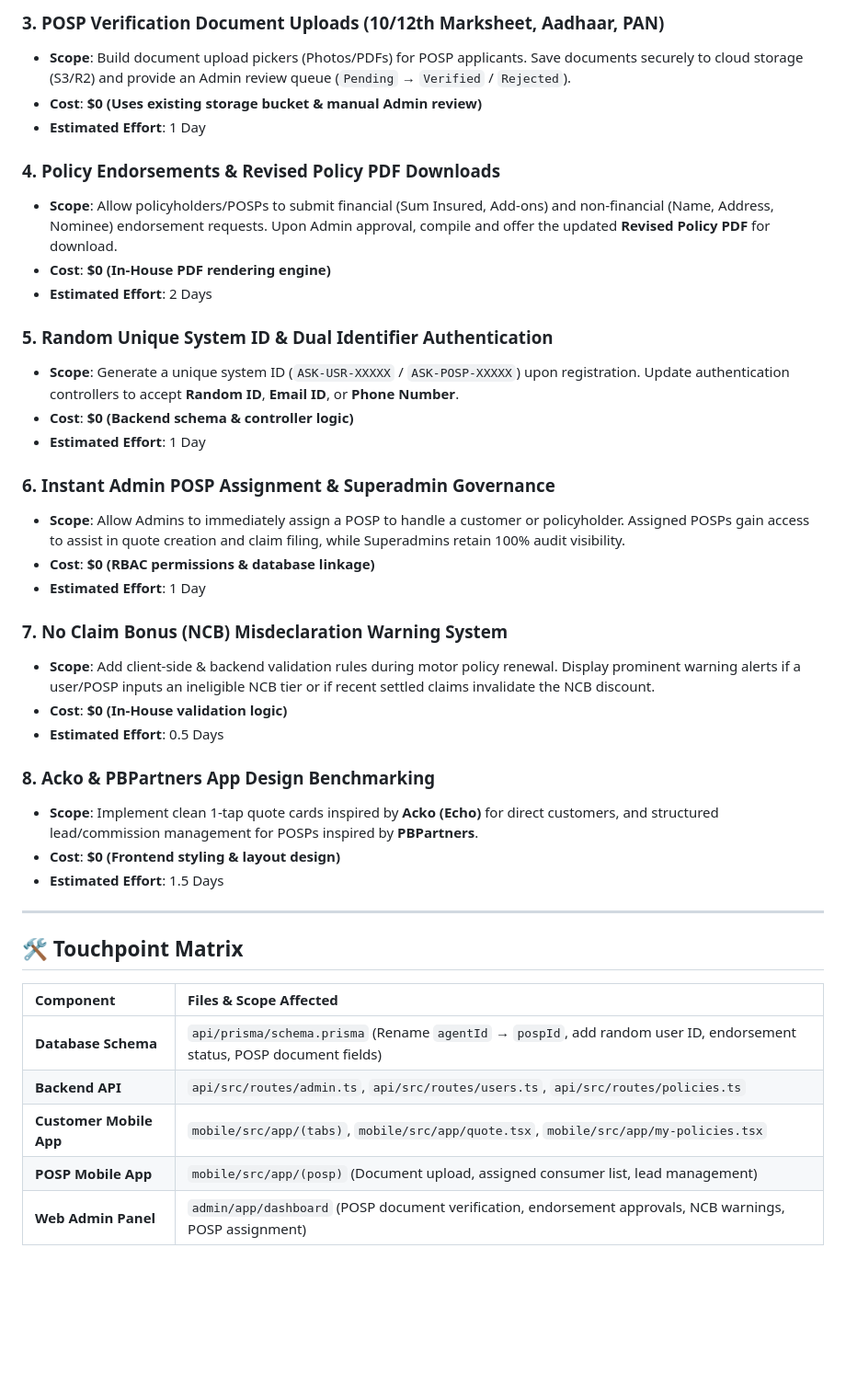
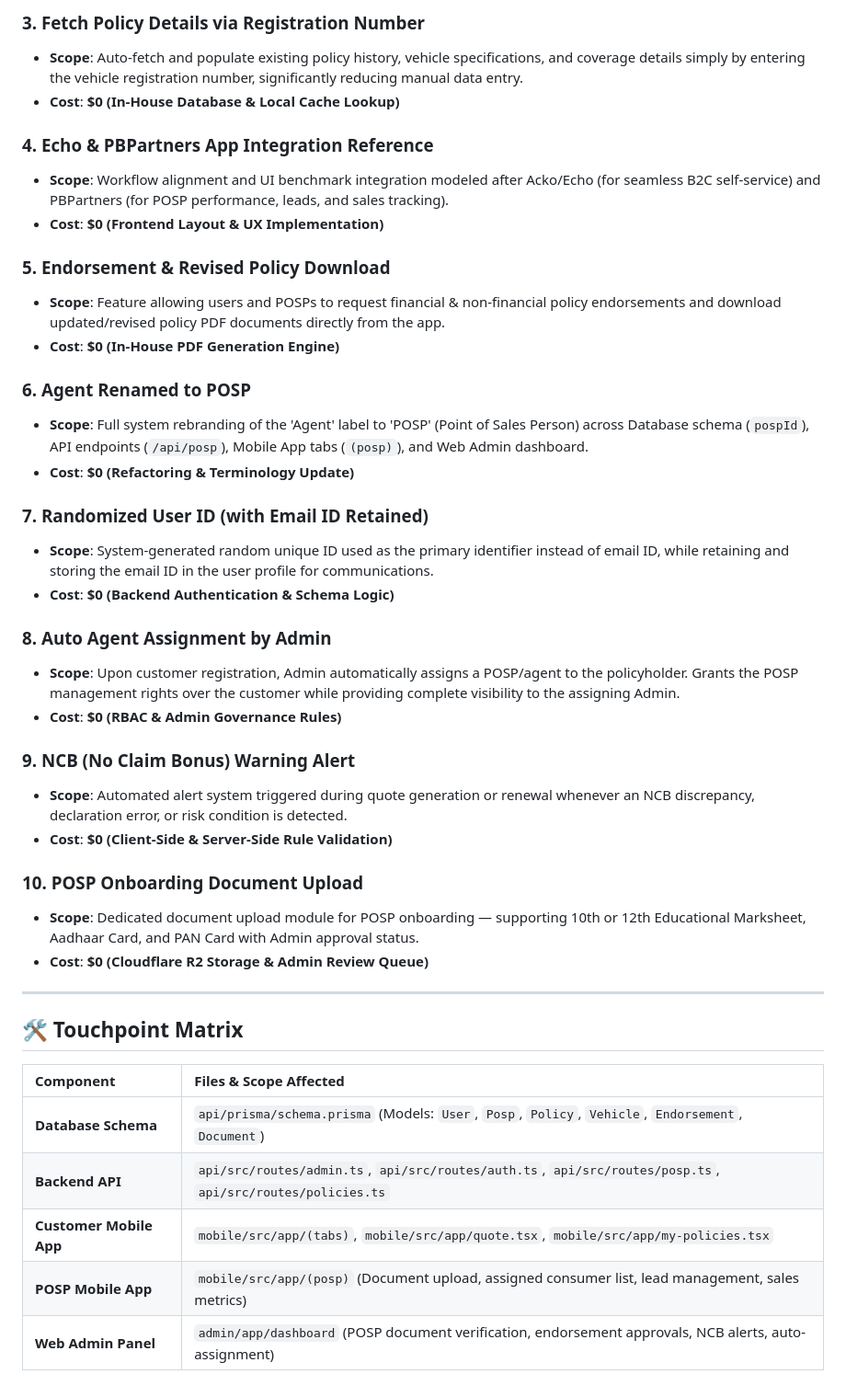
Before and after one commit to AkkhilCodingHub/ask-insurance, a Markdown page: feature.md, the part around one of its changes. Shown at 92% size. GitHub-like rendering; blank space fills up the shorter version.

```diff
--- a/feature.md
+++ b/feature.md
@@ -32,33 +48,35 @@ This document contains the finalized, zero-external-cost feature specification a
 
-### 3. POSP Verification Document Uploads (10/12th Marksheet, Aadhaar, PAN)
-* **Scope**: Build document upload pickers (Photos/PDFs) for POSP applicants. Save documents securely to cloud storage (S3/R2) and provide an Admin review queue (`Pending` → `Verified` / `Rejected`).
-* **Cost**: **$0 (Uses existing storage bucket & manual Admin review)**
-* **Estimated Effort**: 1 Day
+### 3. Fetch Policy Details via Registration Number
+* **Scope**: Auto-fetch and populate existing policy history, vehicle specifications, and coverage details simply by entering the vehicle registration number, significantly reducing manual data entry.
+* **Cost**: **$0 (In-House Database & Local Cache Lookup)**
 
-### 4. Policy Endorsements & Revised Policy PDF Downloads
-* **Scope**: Allow policyholders/POSPs to submit financial (Sum Insured, Add-ons) and non-financial (Name, Address, Nominee) endorsement requests. Upon Admin approval, compile and offer the updated **Revised Policy PDF** for download.
-* **Cost**: **$0 (In-House PDF rendering engine)**
-* **Estimated Effort**: 2 Days
+### 4. Echo & PBPartners App Integration Reference
+* **Scope**: Workflow alignment and UI benchmark integration modeled after Acko/Echo (for seamless B2C self-service) and PBPartners (for POSP performance, leads, and sales tracking).
+* **Cost**: **$0 (Frontend Layout & UX Implementation)**
 
-### 5. Random Unique System ID & Dual Identifier Authentication
-* **Scope**: Generate a unique system ID (`ASK-USR-XXXXX` / `ASK-POSP-XXXXX`) upon registration. Update authentication controllers to accept **Random ID**, **Email ID**, or **Phone Number**.
-* **Cost**: **$0 (Backend schema & controller logic)**
-* **Estimated Effort**: 1 Day
+### 5. Endorsement & Revised Policy Download
+* **Scope**: Feature allowing users and POSPs to request financial & non-financial policy endorsements and download updated/revised policy PDF documents directly from the app.
+* **Cost**: **$0 (In-House PDF Generation Engine)**
 
-### 6. Instant Admin POSP Assignment & Superadmin Governance
-* **Scope**: Allow Admins to immediately assign a POSP to handle a customer or policyholder. Assigned POSPs gain access to assist in quote creation and claim filing, while Superadmins retain 100% audit visibility.
-* **Cost**: **$0 (RBAC permissions & database linkage)**
-* **Estimated Effort**: 1 Day
+### 6. Agent Renamed to POSP
+* **Scope**: Full system rebranding of the 'Agent' label to 'POSP' (Point of Sales Person) across Database schema (`pospId`), API endpoints (`/api/posp`), Mobile App tabs (`(posp)`), and Web Admin dashboard.
+* **Cost**: **$0 (Refactoring & Terminology Update)**
 
-### 7. No Claim Bonus (NCB) Misdeclaration Warning System
-* **Scope**: Add client-side & backend validation rules during motor policy renewal. Display prominent warning alerts if a user/POSP inputs an ineligible NCB tier or if recent settled claims invalidate the NCB discount.
-* **Cost**: **$0 (In-House validation logic)**
-* **Estimated Effort**: 0.5 Days
+### 7. Randomized User ID (with Email ID Retained)
+* **Scope**: System-generated random unique ID used as the primary identifier instead of email ID, while retaining and storing the email ID in the user profile for communications.
+* **Cost**: **$0 (Backend Authentication & Schema Logic)**
 
-### 8. Acko & PBPartners App Design Benchmarking
-* **Scope**: Implement clean 1-tap quote cards inspired by **Acko (Echo)** for direct customers, and structured lead/commission management for POSPs inspired by **PBPartners**.
-* **Cost**: **$0 (Frontend styling & layout design)**
-* **Estimated Effort**: 1.5 Days
+### 8. Auto Agent Assignment by Admin
+* **Scope**: Upon customer registration, Admin automatically assigns a POSP/agent to the policyholder. Grants the POSP management rights over the customer while providing complete visibility to the assigning Admin.
+* **Cost**: **$0 (RBAC & Admin Governance Rules)**
+
+### 9. NCB (No Claim Bonus) Warning Alert
+* **Scope**: Automated alert system triggered during quote generation or renewal whenever an NCB discrepancy, declaration error, or risk condition is detected.
+* **Cost**: **$0 (Client-Side & Server-Side Rule Validation)**
+
+### 10. POSP Onboarding Document Upload
+* **Scope**: Dedicated document upload module for POSP onboarding — supporting 10th or 12th Educational Marksheet, Aadhaar Card, and PAN Card with Admin approval status.
+* **Cost**: **$0 (Cloudflare R2 Storage & Admin Review Queue)**
 
 ---
 
@@ -66,8 +84,8 @@ This document contains the finalized, zero-external-cost feature specification a
 
 | Component | Files & Scope Affected |
 | :--- | :--- |
-| **Database Schema** | `api/prisma/schema.prisma` (Rename `agentId` → `pospId`, add random user ID, endorsement status, POSP document fields) |
-| **Backend API** | `api/src/routes/admin.ts`, `api/src/routes/users.ts`, `api/src/routes/policies.ts` |
+| **Database Schema** | `api/prisma/schema.prisma` (Models: `User`, `Posp`, `Policy`, `Vehicle`, `Endorsement`, `Document`) |
+| **Backend API** | `api/src/routes/admin.ts`, `api/src/routes/auth.ts`, `api/src/routes/posp.ts`, `api/src/routes/policies.ts` |
 | **Customer Mobile App** | `mobile/src/app/(tabs)`, `mobile/src/app/quote.tsx`, `mobile/src/app/my-policies.tsx` |
-| **POSP Mobile App** | `mobile/src/app/(posp)` (Document upload, assigned consumer list, lead management) |
-| **Web Admin Panel** | `admin/app/dashboard` (POSP document verification, endorsement approvals, NCB warnings, POSP assignment) |
+| **POSP Mobile App** | `mobile/src/app/(posp)` (Document upload, assigned consumer list, lead management, sales metrics) |
+| **Web Admin Panel** | `admin/app/dashboard` (POSP document verification, endorsement approvals, NCB alerts, auto-assignment) |
```
Also changed, not shown: other parts of feature.md (+32 -16 lines), features.md (+29 -11 lines).
